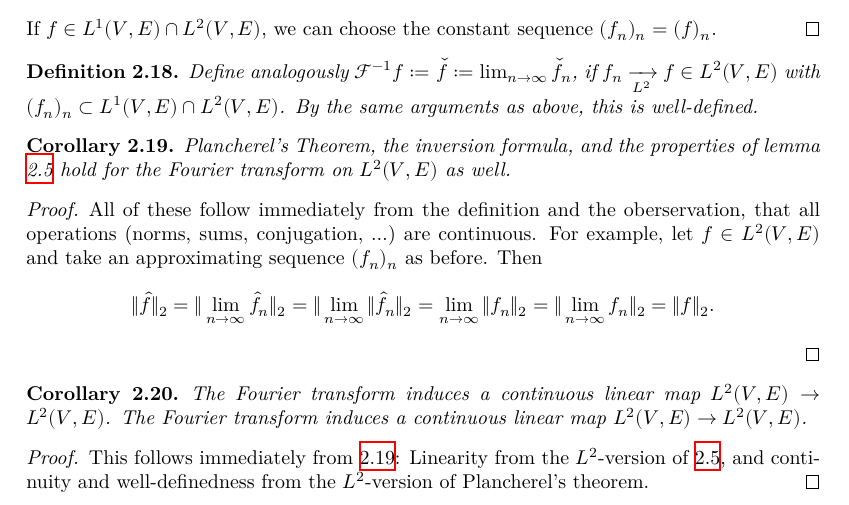
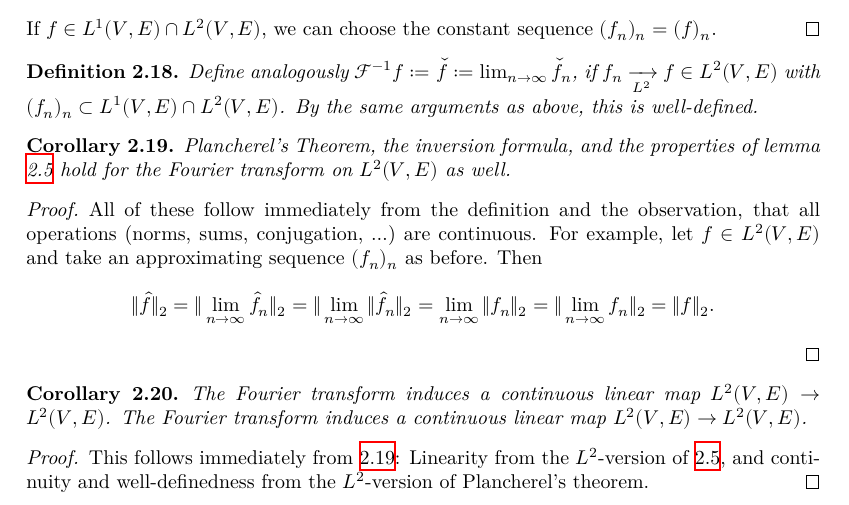
Before and after one commit to fpvandoorn/BonnAnalysis, a LaTeX document (blueprint/src/print.tex, which reads blueprint/src/chapter/plancherel.tex): part of page 9 of 10, cut so that both start at the same text. Compiled offline with XeLaTeX.

Commit message:
Fix typo

```diff
--- a/blueprint/src/chapter/plancherel.tex
+++ b/blueprint/src/chapter/plancherel.tex
@@ -296,7 +296,7 @@ Let $f\in L^2(V,E)$. Plancherel's theorem lets us now approximate a potential $\
 \end{corollary}
 \begin{proof}
   % \leanok
-  All of these follow immediately from the definition and the oberservation, that all operations (norms, sums, conjugation, $\ldots$) are continuous.
+  All of these follow immediately from the definition and the observation, that all operations (norms, sums, conjugation, $\ldots$) are continuous.
   For example, let $f\in L^2(V,E)$ and take an approximating sequence $(f_n)_n$ as before. Then
   $$\|\widehat f\|_2=\|\lim_{n\to\infty}\widehat f_n\|_2=\|\lim_{n\to\infty}\|\widehat f_n\|_2=\lim_{n\to\infty}\|f_n\|_2
   =\|\lim_{n\to\infty}f_n\|_2=\|f\|_2.$$
```
